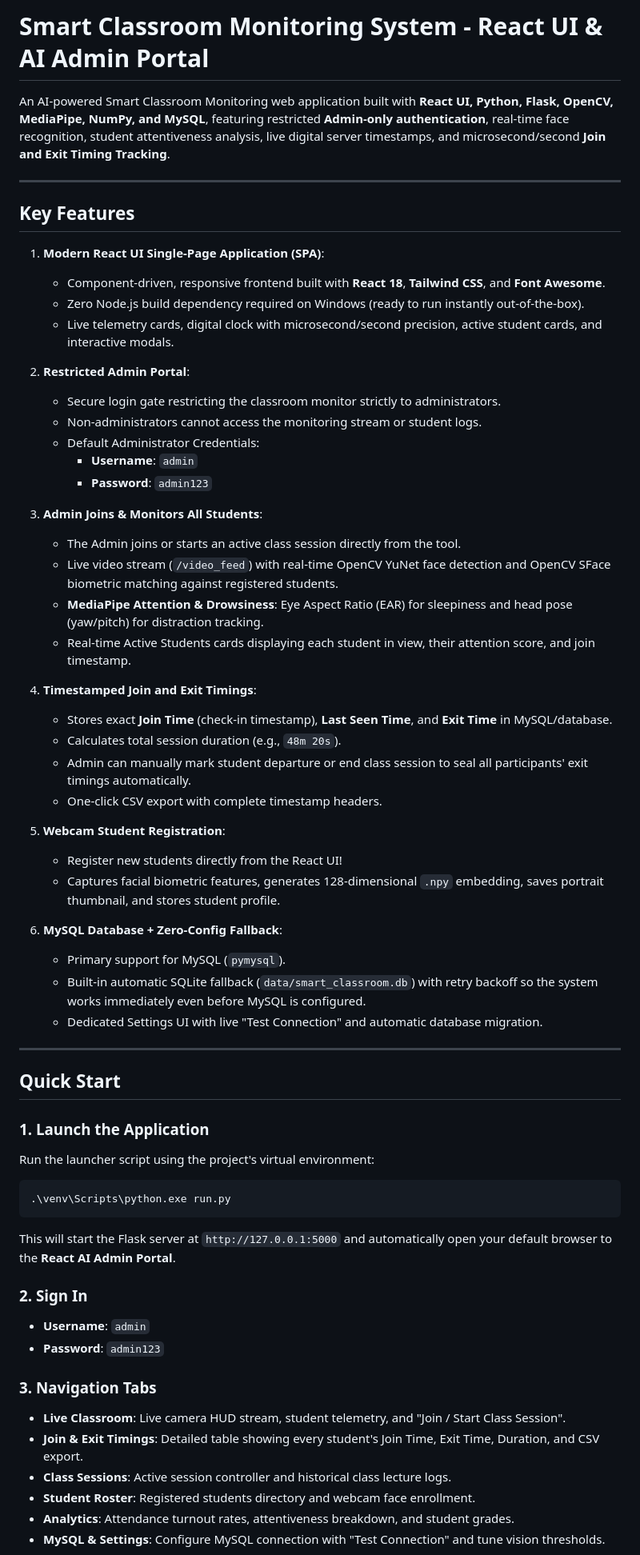
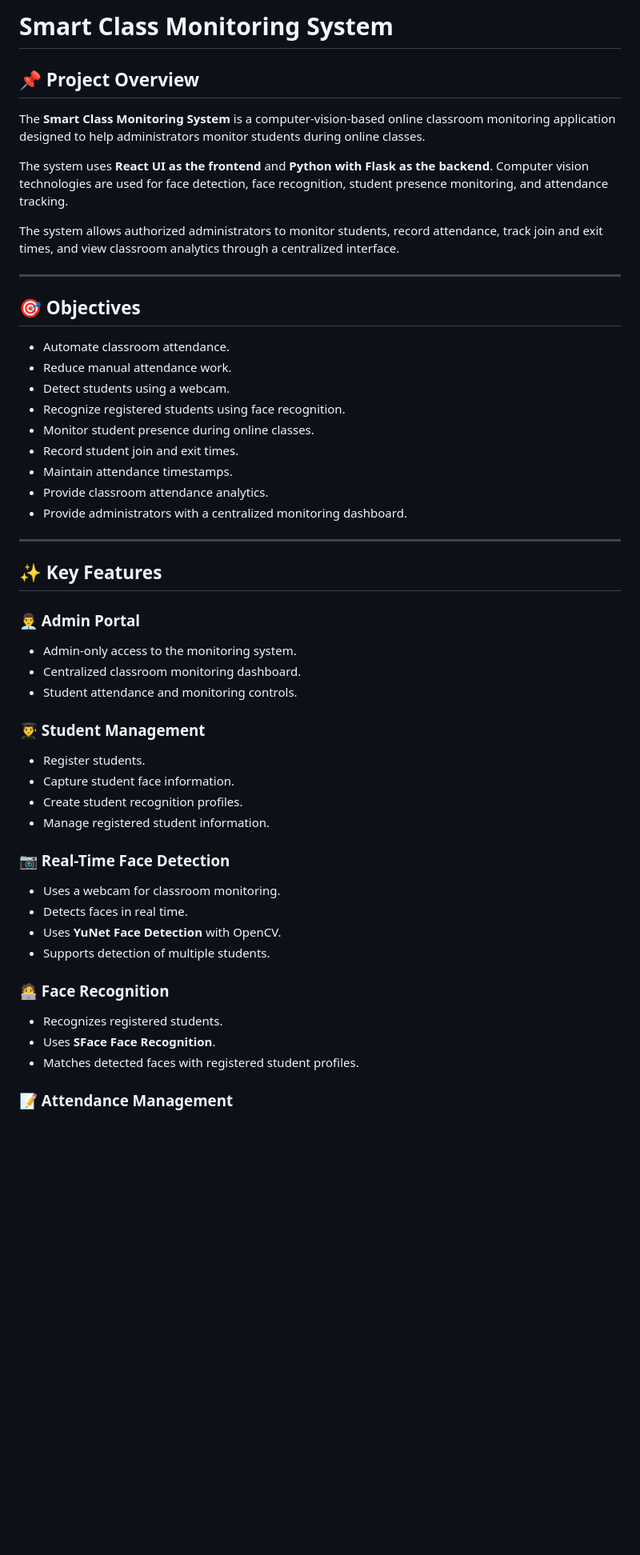
Before and after one commit to goddavaladhanalakshmi-wq/smart-class-monitoring, a Markdown page: README.md, the part around one of its changes. Shown at 80% size. Rendered like a GitHub page; blank space fills up the shorter version.

Commit message:
Update README with project technologies

````diff
--- a/README.md
+++ b/README.md
@@ -1,65 +1,56 @@
-# Smart Classroom Monitoring System - React UI & AI Admin Portal
+# Smart Class Monitoring System
 
-An AI-powered Smart Classroom Monitoring web application built with **React UI, Python, Flask, OpenCV, MediaPipe, NumPy, and MySQL**, featuring restricted **Admin-only authentication**, real-time face recognition, student attentiveness analysis, live digital server timestamps, and microsecond/second **Join and Exit Timing Tracking**.
+## 📌 Project Overview
+
+The **Smart Class Monitoring System** is a computer-vision-based online classroom monitoring application designed to help administrators monitor students during online classes.
+
+The system uses **React UI as the frontend** and **Python with Flask as the backend**. Computer vision technologies are used for face detection, face recognition, student presence monitoring, and attendance tracking.
+
+The system allows authorized administrators to monitor students, record attendance, track join and exit times, and view classroom analytics through a centralized interface.
 
 ---
 
-## Key Features
+## 🎯 Objectives
 
-1. **Modern React UI Single-Page Application (SPA)**:
-   - Component-driven, responsive frontend built with **React 18**, **Tailwind CSS**, and **Font Awesome**.
-   - Zero Node.js build dependency required on Windows (ready to run instantly out-of-the-box).
-   - Live telemetry cards, digital clock with microsecond/second precision, active student cards, and interactive modals.
-
-2. **Restricted Admin Portal**:
-   - Secure login gate restricting the classroom monitor strictly to administrators.
-   - Non-administrators cannot access the monitoring stream or student logs.
-   - Default Administrator Credentials:
-     - **Username**: `admin`
-     - **Password**: `admin123`
-
-3. **Admin Joins & Monitors All Students**:
-   - The Admin joins or starts an active class session directly from the tool.
-   - Live video stream (`/video_feed`) with real-time OpenCV YuNet face detection and OpenCV SFace biometric matching against registered students.
-   - **MediaPipe Attention & Drowsiness**: Eye Aspect Ratio (EAR) for sleepiness and head pose (yaw/pitch) for distraction tracking.
-   - Real-time Active Students cards displaying each student in view, their attention score, and join timestamp.
-
-4. **Timestamped Join and Exit Timings**:
-   - Stores exact **Join Time** (check-in timestamp), **Last Seen Time**, and **Exit Time** in MySQL/database.
-   - Calculates total session duration (e.g., `48m 20s`).
-   - Admin can manually mark student departure or end class session to seal all participants' exit timings automatically.
-   - One-click CSV export with complete timestamp headers.
-
-5. **Webcam Student Registration**:
-   - Register new students directly from the React UI!
-   - Captures facial biometric features, generates 128-dimensional `.npy` embedding, saves portrait thumbnail, and stores student profile.
-
-6. **MySQL Database + Zero-Config Fallback**:
-   - Primary support for MySQL (`pymysql`).
-   - Built-in automatic SQLite fallback (`data/smart_classroom.db`) with retry backoff so the system works immediately even before MySQL is configured.
-   - Dedicated Settings UI with live "Test Connection" and automatic database migration.
+- Automate classroom attendance.
+- Reduce manual attendance work.
+- Detect students using a webcam.
+- Recognize registered students using face recognition.
+- Monitor student presence during online classes.
+- Record student join and exit times.
+- Maintain attendance timestamps.
+- Provide classroom attendance analytics.
+- Provide administrators with a centralized monitoring dashboard.
 
 ---
 
-## Quick Start
+## ✨ Key Features
 
-### 1. Launch the Application
-Run the launcher script using the project's virtual environment:
+### 👨‍💼 Admin Portal
 
-```powershell
-.\venv\Scripts\python.exe run.py
-```
+- Admin-only access to the monitoring system.
+- Centralized classroom monitoring dashboard.
+- Student attendance and monitoring controls.
 
-This will start the Flask server at `http://127.0.0.1:5000` and automatically open your default browser to the **React AI Admin Portal**.
+### 👨‍🎓 Student Management
 
-### 2. Sign In
-- **Username**: `admin`
-- **Password**: `admin123`
+- Register students.
+- Capture student face information.
+- Create student recognition profiles.
+- Manage registered student information.
 
-### 3. Navigation Tabs
-- **Live Classroom**: Live camera HUD stream, student telemetry, and "Join / Start Class Session".
-- **Join & Exit Timings**: Detailed table showing every student's Join Time, Exit Time, Duration, and CSV export.
-- **Class Sessions**: Active session controller and historical class lecture logs.
-- **Student Roster**: Registered students directory and webcam face enrollment.
-- **Analytics**: Attendance turnout rates, attentiveness breakdown, and student grades.
-- **MySQL & Settings**: Configure MySQL connection with "Test Connection" and tune vision thresholds.
+### 📷 Real-Time Face Detection
+
+- Uses a webcam for classroom monitoring.
+- Detects faces in real time.
+- Uses **YuNet Face Detection** with OpenCV.
+- Supports detection of multiple students.
+
+### 🧑‍💻 Face Recognition
+
+- Recognizes registered students.
+- Uses **SFace Face Recognition**.
+- Matches detected faces with registered student profiles.
+
+### 📝 Attendance Management
+
````
Also changed, not shown: other parts of README.md (+122 -31 lines).
